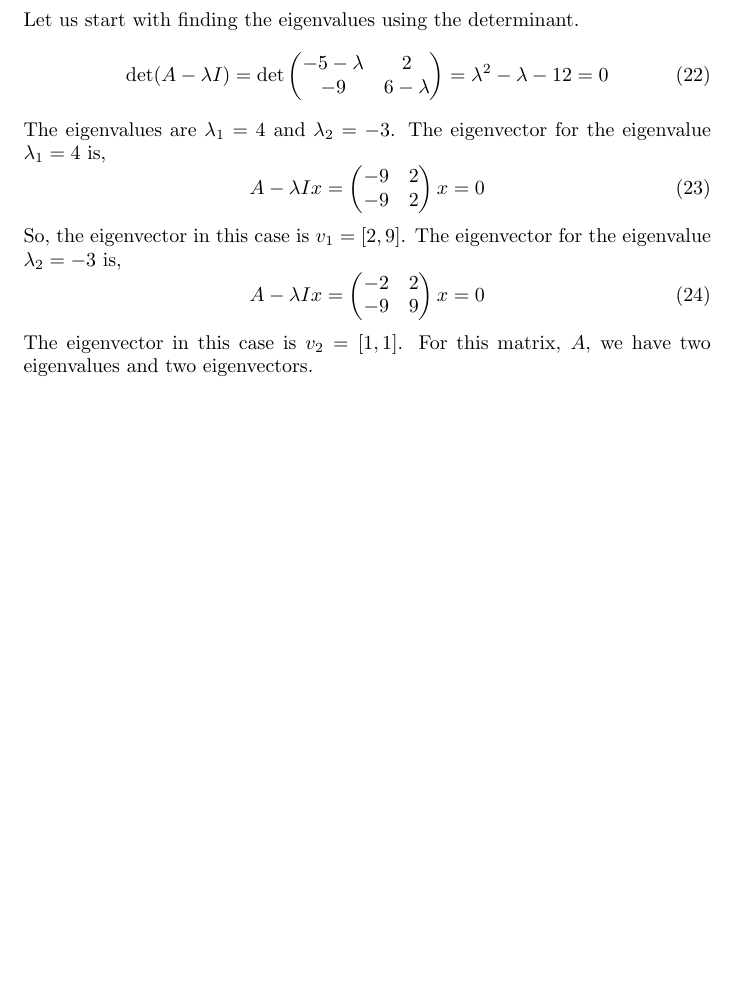
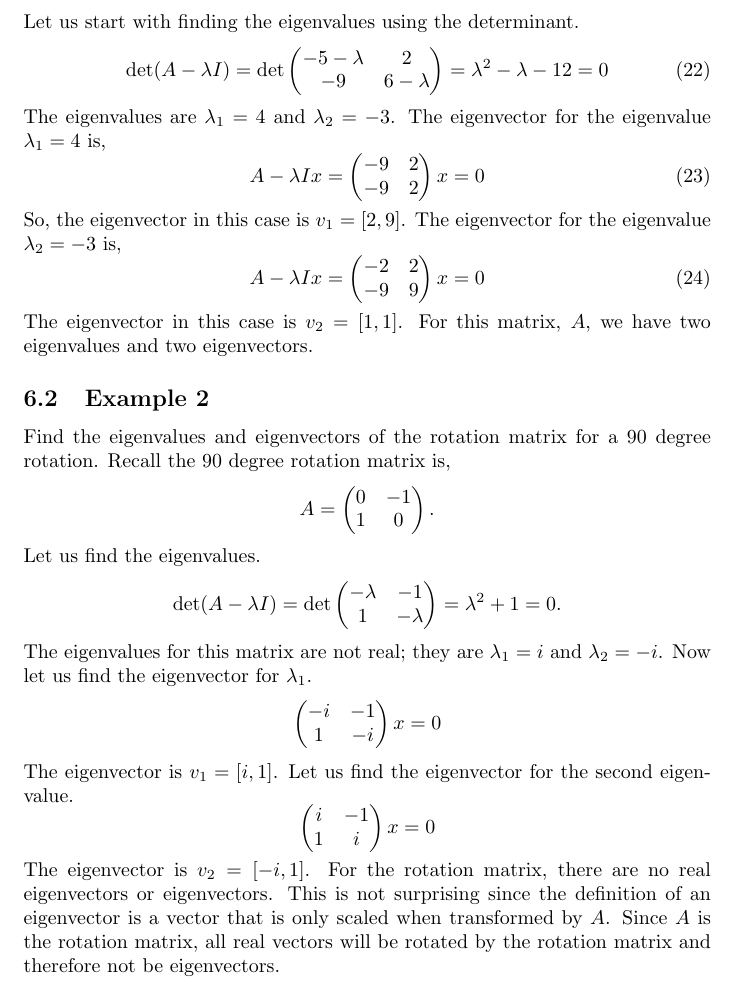
Before and after one commit to Alex-JG3/probability_theory_notes, a LaTeX document (main.tex): part of page 11 of 11 before the commit and part of page 11 of 12 after it, cut so that both start at the same text, the shorter picture padded with empty space. Compiled offline with pdfLaTeX.

Commit message:
Add rotation matrix example

```diff
--- a/main.tex
+++ b/main.tex
@@ -427,6 +427,43 @@ So, the eigenvector in this case is $v_1 = [2, 9]$. The eigenvector for the eige
     = 0
 \end{equation}
 The eigenvector in this case is $v_2 = [1, 1]$. For this matrix, $A$, we have two eigenvalues and two eigenvectors.
+
+\subsection{Example 2}
+
+Find the eigenvalues and eigenvectors of the rotation matrix for a 90 degree rotation. Recall the 90 degree rotation matrix is,
+\begin{equation*}
+    A = \begin{pmatrix}
+        0 & -1 \\
+        1 &  0
+    \end{pmatrix}.
+\end{equation*}
+Let us find the eigenvalues.
+\begin{equation*}
+    \det (A - \lambda I)
+    = \det\begin{pmatrix}
+        - \lambda & - 1 \\
+        1         & - \lambda
+    \end{pmatrix}
+    = \lambda^2 + 1 = 0.
+\end{equation*}
+The eigenvalues for this matrix are not real; they are $\lambda_1 = i$ and $\lambda_2 = -i$. Now let us find the eigenvector for $\lambda_1$.
+\begin{equation*}
+    \begin{pmatrix}
+        - i & -1 \\
+          1 & -i
+    \end{pmatrix} x
+    = 0
+\end{equation*}
+The eigenvector is $v_1 = [i, 1]$. Let us find the eigenvector for the second eigenvalue.
+\begin{equation*}
+    \begin{pmatrix}
+          i & -1 \\
+          1 &  i
+    \end{pmatrix} x
+    = 0
+\end{equation*}
+The eigenvector is $v_2 = [-i, 1]$. For the rotation matrix, there are no real eigenvectors or eigenvectors. This is not surprising since the definition of an eigenvector is a vector that is only scaled when transformed by $A$. Since $A$ is the rotation matrix, all real vectors will be rotated by the rotation matrix and therefore not be eigenvectors.
+
 \bibliography{bibliography}
 \bibliographystyle{ieeetr}
 
```
